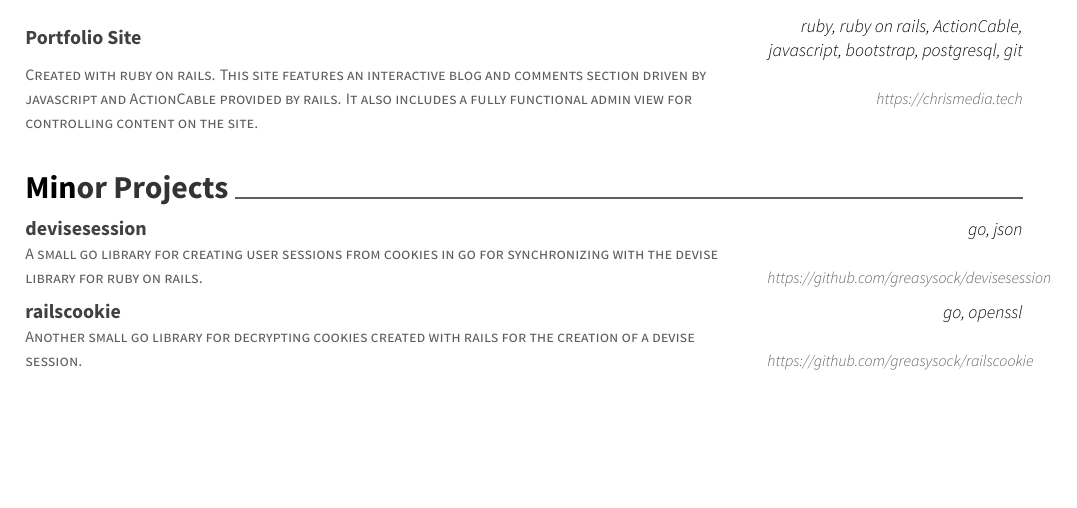
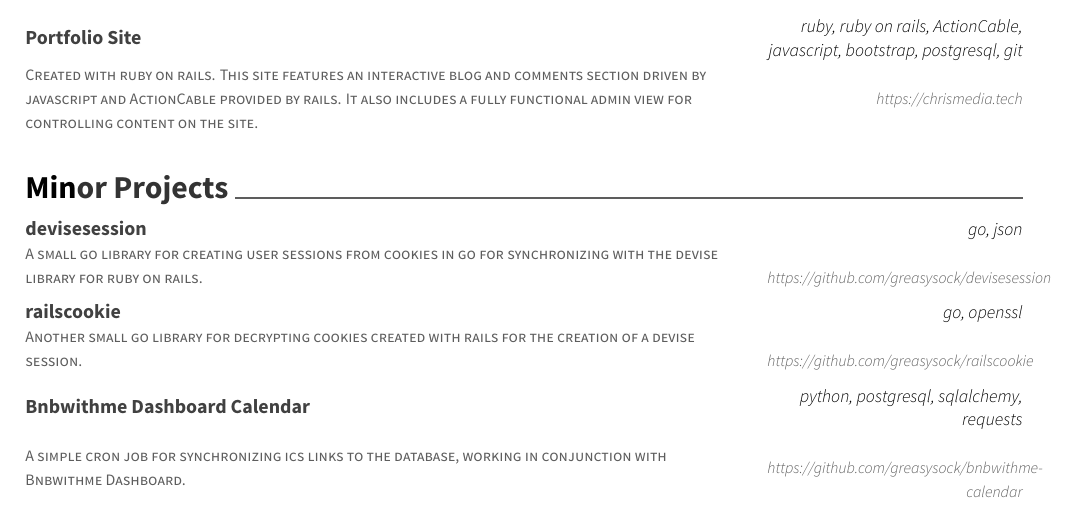
Before and after one commit to greasysock/resume, a LaTeX CV (resume.tex): part of the page before the commit and part of page 1 of 2 after it, cut so that both start at the same text, the shorter picture padded with empty space. Compiled offline with XeLaTeX.

Commit message:
Added new section to minor projects

```diff
--- a/resume.tex
+++ b/resume.tex
@@ -128,6 +128,14 @@
 	{go, openssl}
 	{https://github.com/greasysock/railscookie}
 	{}
+
+	\vspace{-5mm}
+	\cventry
+	{A simple cron job for synchronizing ics links to the database, working in conjunction with Bnbwithme Dashboard.}
+	{Bnbwithme Dashboard Calendar}
+	{python, postgresql, sqlalchemy, requests}
+	{https://github.com/greasysock/bnbwithme-calendar}
+	{}
 \end{cventries}
 
 \
```
